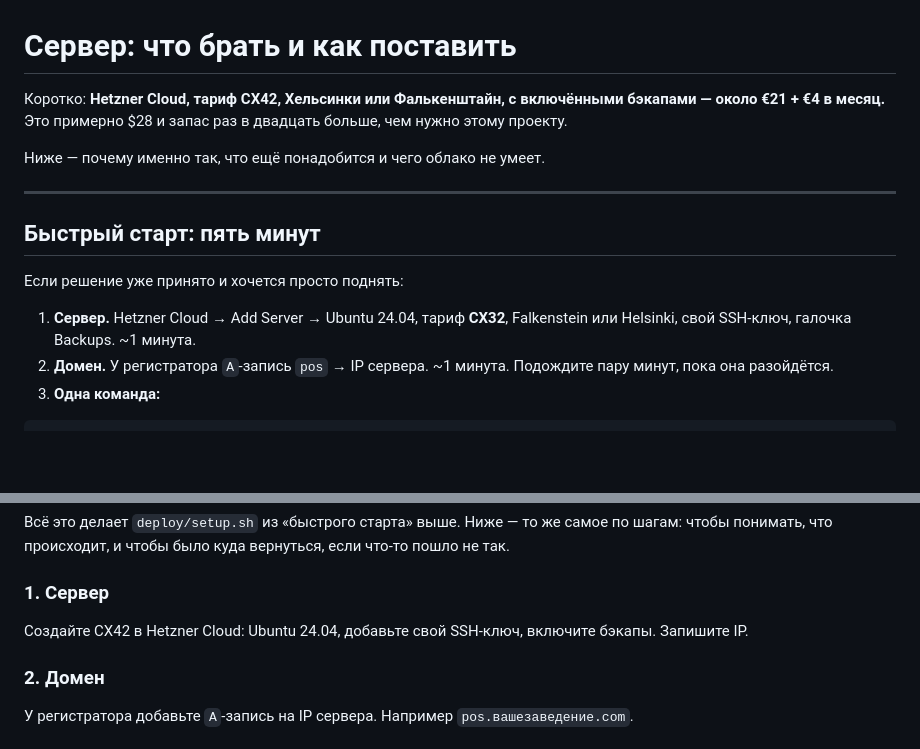
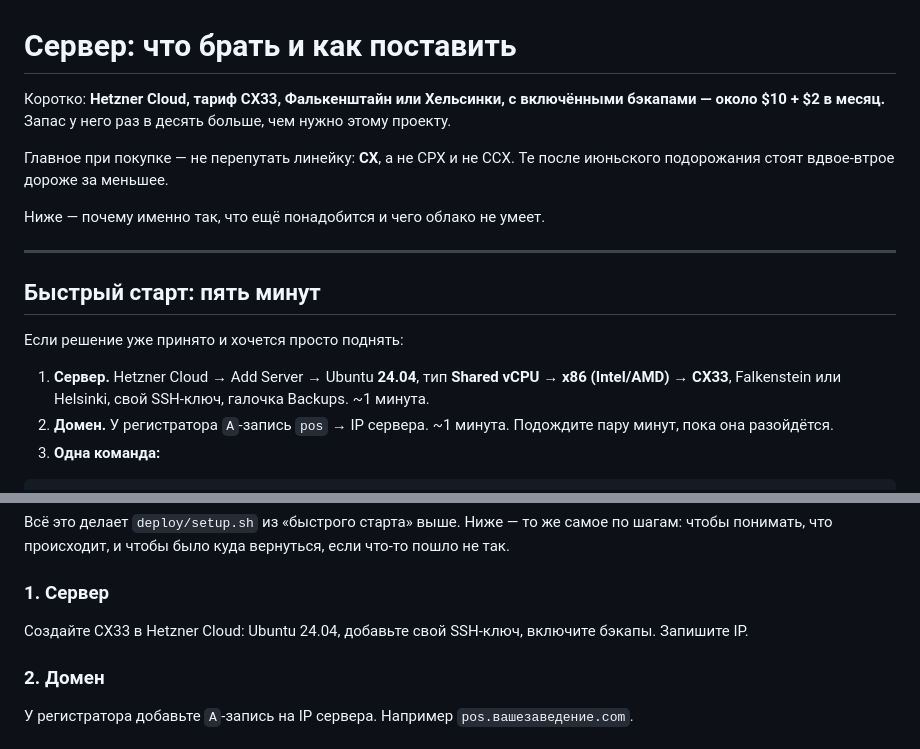
Before and after one commit to Envyyy-uk/menu_for_waiter, a Markdown page: docs/СЕРВЕР.md, 2 parts joined by grey strips. GitHub-like rendering; blank space fills up the shorter version.

```diff
--- a/docs/СЕРВЕР.md
+++ b/docs/СЕРВЕР.md
@@ -1,8 +1,11 @@
 # Сервер: что брать и как поставить
 
-Коротко: **Hetzner Cloud, тариф CX42, Хельсинки или Фалькенштайн, с включёнными
-бэкапами — около €21 + €4 в месяц.** Это примерно $28 и запас раз в двадцать
-больше, чем нужно этому проекту.
+Коротко: **Hetzner Cloud, тариф CX33, Фалькенштайн или Хельсинки, с включёнными
+бэкапами — около $10 + $2 в месяц.** Запас у него раз в десять больше, чем
+нужно этому проекту.
+
+Главное при покупке — не перепутать линейку: **CX**, а не CPX и не CCX. Те
+после июньского подорожания стоят вдвое-втрое дороже за меньшее.
 
 Ниже — почему именно так, что ещё понадобится и чего облако не умеет.
 
@@ -12,8 +15,9 @@
 
 Если решение уже принято и хочется просто поднять:
 
-1. **Сервер.** Hetzner Cloud → Add Server → Ubuntu 24.04, тариф **CX32**,
-   Falkenstein или Helsinki, свой SSH-ключ, галочка Backups. ~1 минута.
+1. **Сервер.** Hetzner Cloud → Add Server → Ubuntu **24.04**, тип **Shared
+   vCPU → x86 (Intel/AMD) → CX33**, Falkenstein или Helsinki, свой SSH-ключ,
+   галочка Backups. ~1 минута.
 2. **Домен.** У регистратора `A`-запись `pos` → IP сервера. ~1 минута.
    Подождите пару минут, пока она разойдётся.
 3. **Одна команда:**
@@ -201,7 +220,7 @@ AWS, Google Cloud, Azure — тот же сервер выйдет втрое д
 
 ### 1. Сервер
 
-Создайте CX42 в Hetzner Cloud: Ubuntu 24.04, добавьте свой SSH-ключ, включите
+Создайте CX33 в Hetzner Cloud: Ubuntu 24.04, добавьте свой SSH-ключ, включите
 бэкапы. Запишите IP.
 
 ### 2. Домен
```
Also changed, not shown: other parts of docs/СЕРВЕР.md (+37 -18 lines), README.md (+1 -1 lines).
